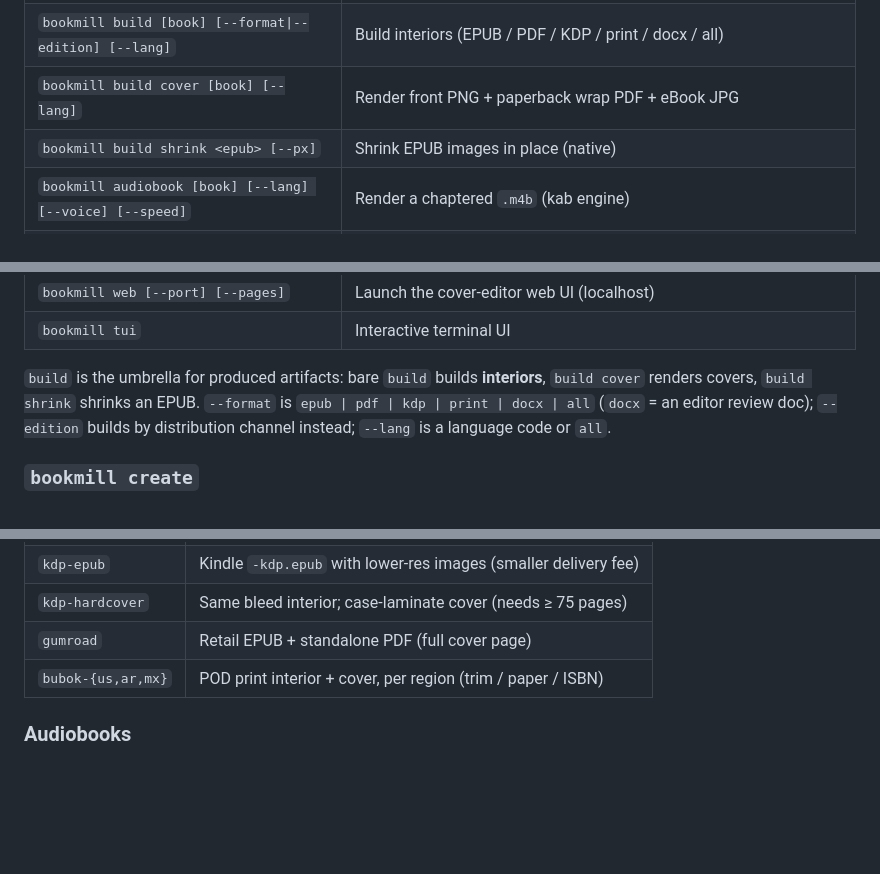
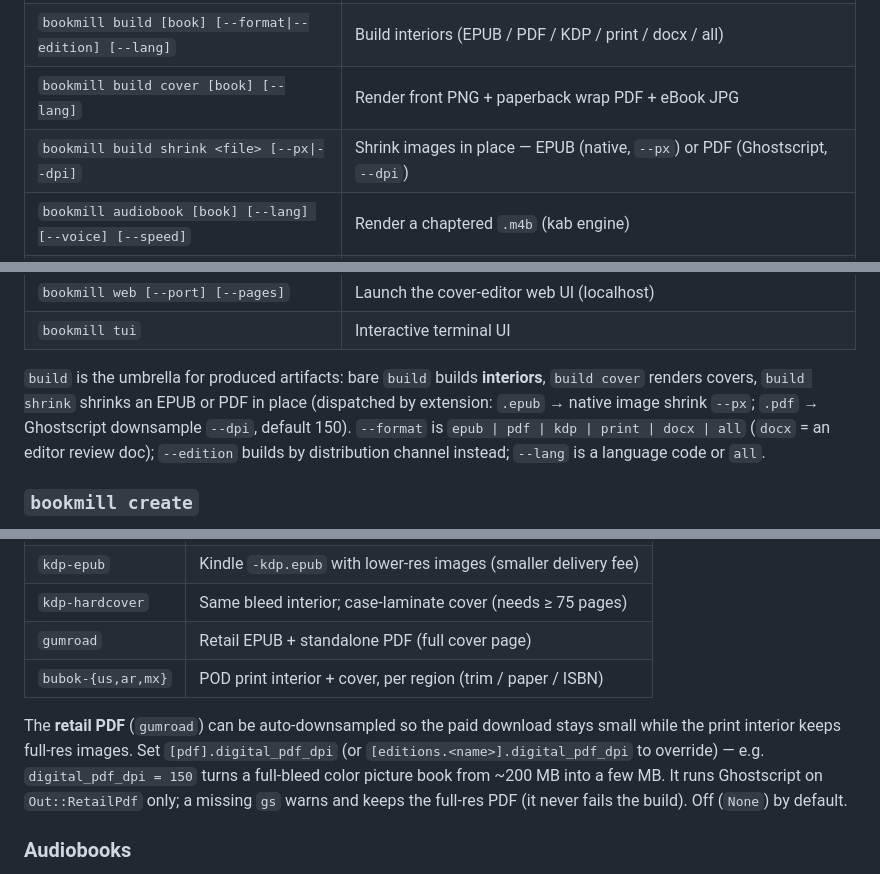
Before and after one commit to framallo/bookmill, a Markdown page: README.md, 3 parts joined by grey strips. GitHub-like rendering; blank space fills up the shorter version.

Commit message:
docs: README — PDF shrink command + digital_pdf_dpi
Document the build shrink PDF path (Ghostscript, --dpi), the
[pdf].digital_pdf_dpi retail-PDF auto-compression knob in the editions
section, and add pdf_shrink.rs to the source map.

Claude-Session: https://claude.ai/code/session_01XMZVRcKgHrkLqaPV5wea2H

```diff
--- a/README.md
+++ b/README.md
@@ -102,7 +102,7 @@ bookmill build my-book --format all  # retail + KDP EPUB and PDF
 | `bookmill validate [book] [--deep]` | Config / listing / house-rule check (+ epubcheck, PDF geometry, cover resolution with `--deep`) |
 | `bookmill build [book] [--format\|--edition] [--lang]` | Build interiors (EPUB / PDF / KDP / print / docx / all) |
 | `bookmill build cover [book] [--lang]` | Render front PNG + paperback wrap PDF + eBook JPG |
-| `bookmill build shrink <epub> [--px]` | Shrink EPUB images in place (native) |
+| `bookmill build shrink <file> [--px\|--dpi]` | Shrink images in place — EPUB (native, `--px`) or PDF (Ghostscript, `--dpi`) |
 | `bookmill audiobook [book] [--lang] [--voice] [--speed]` | Render a chaptered `.m4b` (kab engine) |
 | `bookmill words [book] [--lang]` | Word counts (native, over the resolved content) + page counts (from the built interior PDF) |
 | `bookmill lint [book] [--lang]` | Prose lint — grammar + Spanish tildes (LanguageTool via `scripts/lint-prose.py`) |
@@ -111,7 +111,9 @@ bookmill build my-book --format all  # retail + KDP EPUB and PDF
 | `bookmill tui` | Interactive terminal UI |
 
 `build` is the umbrella for produced artifacts: bare `build` builds **interiors**,
-`build cover` renders covers, `build shrink` shrinks an EPUB. `--format` is
+`build cover` renders covers, `build shrink` shrinks an EPUB or PDF in place
+(dispatched by extension: `.epub` → native image shrink `--px`; `.pdf` →
+Ghostscript downsample `--dpi`, default 150). `--format` is
 `epub | pdf | kdp | print | docx | all` (`docx` = an editor review doc);
 `--edition` builds by distribution channel instead; `--lang` is a language code
 or `all`.
@@ -190,6 +192,13 @@ is a config edit, not a code change.
 | `gumroad` | Retail EPUB + standalone PDF (full cover page) |
 | `bubok-{us,ar,mx}` | POD print interior + cover, per region (trim / paper / ISBN) |
 
+The **retail PDF** (`gumroad`) can be auto-downsampled so the paid download stays
+small while the print interior keeps full-res images. Set `[pdf].digital_pdf_dpi`
+(or `[editions.<name>].digital_pdf_dpi` to override) — e.g. `digital_pdf_dpi = 150`
+turns a full-bleed color picture book from ~200 MB into a few MB. It runs
+Ghostscript on `Out::RetailPdf` only; a missing `gs` warns and keeps the full-res
+PDF (it never fails the build). Off (`None`) by default.
+
 ### Audiobooks
 
 `bookmill audiobook <book> --lang <lang>` renders a chaptered `.m4b` via **kab**.
```
Also changed, not shown: other parts of README.md (+1 -0 lines).
